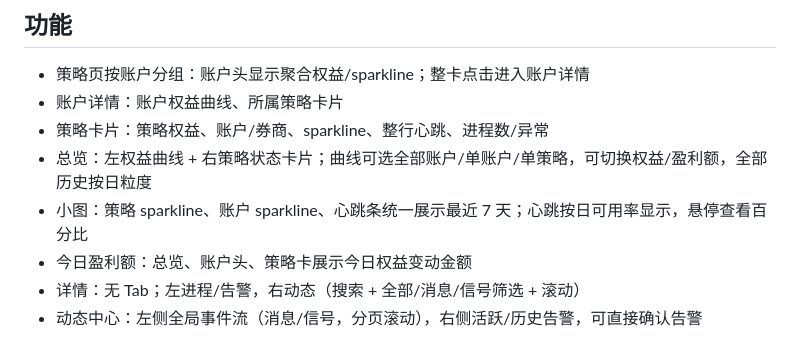
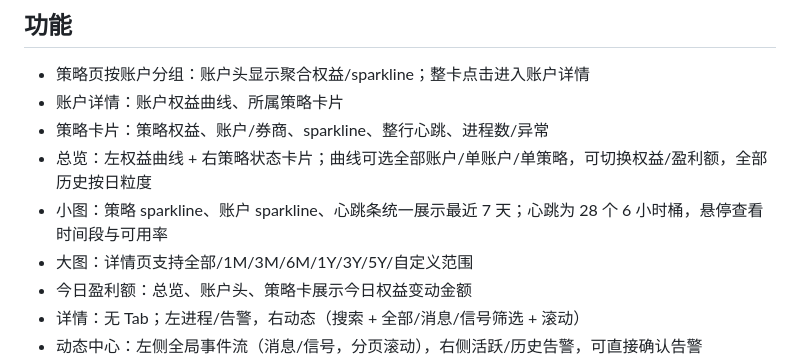
Before and after one commit to 1033095780/qwatch, a Markdown page: README.md, the part around one of its changes. Drawn GitHub-style.

```diff
--- a/README.md
+++ b/README.md
@@ -28,7 +28,8 @@
 - 账户详情：账户权益曲线、所属策略卡片
 - 策略卡片：策略权益、账户/券商、sparkline、整行心跳、进程数/异常
 - 总览：左权益曲线 + 右策略状态卡片；曲线可选全部账户/单账户/单策略，可切换权益/盈利额，全部历史按日粒度
-- 小图：策略 sparkline、账户 sparkline、心跳条统一展示最近 7 天；心跳按日可用率显示，悬停查看百分比
+- 小图：策略 sparkline、账户 sparkline、心跳条统一展示最近 7 天；心跳为 28 个 6 小时桶，悬停查看时间段与可用率
+- 大图：详情页支持全部/1M/3M/6M/1Y/3Y/5Y/自定义范围
 - 今日盈利额：总览、账户头、策略卡展示今日权益变动金额
 - 详情：无 Tab；左进程/告警，右动态（搜索 + 全部/消息/信号筛选 + 滚动）
 - 动态中心：左侧全局事件流（消息/信号，分页滚动），右侧活跃/历史告警，可直接确认告警
```
Also changed, not shown: other parts of README.md (+8 -0 lines), screenshots/activity.png, screenshots/overview.png, screenshots/strategies.png, 11 other files.
